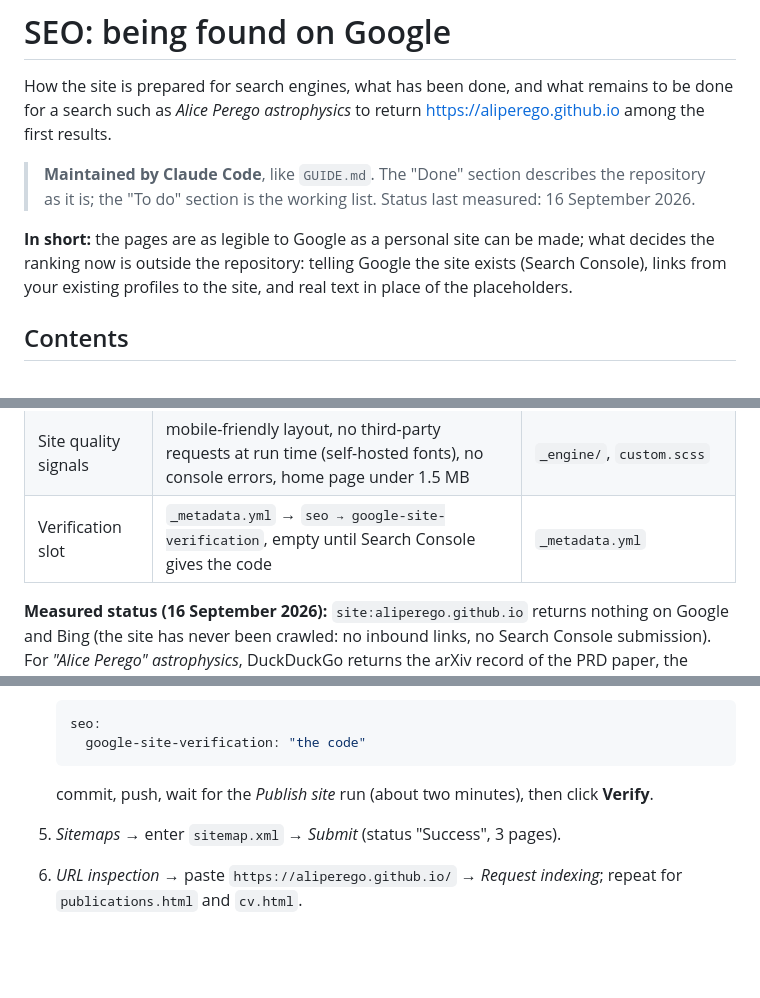
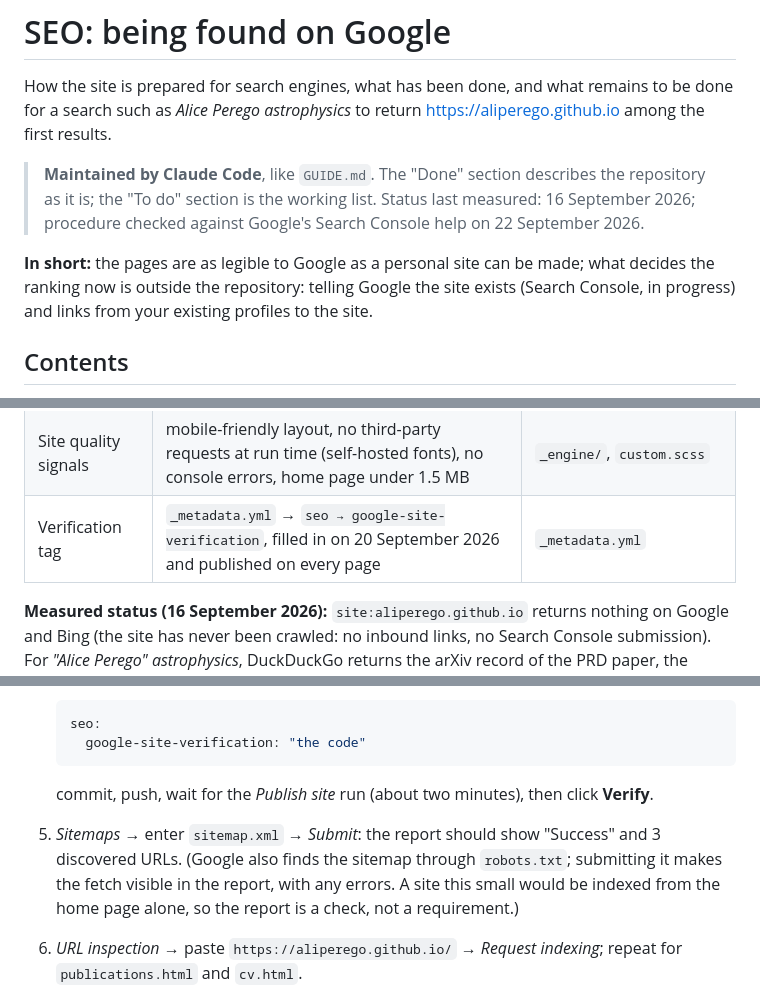
Before and after one commit to aliperego/aliperego.github.io, a Markdown page: SEO.md, 3 parts joined by grey strips. GitHub-like rendering; blank space fills up the shorter version.

Commit message:
Check the Search Console procedure in SEO.md
Steps verified against Google's help pages (ownership verification by HTML tag; Sitemaps report; URL inspection). Notes the state: tag published, sitemap and indexing requests still to do; placeholders written.

Co-Authored-By: Claude Fable 5.1 <noreply@anthropic.com>

````diff
--- a/SEO.md
+++ b/SEO.md
@@ -2,9 +2,9 @@
 
 How the site is prepared for search engines, what has been done, and what remains to be done for a search such as *Alice Perego astrophysics* to return <https://aliperego.github.io> among the first results.
 
-> **Maintained by Claude Code**, like `GUIDE.md`. The "Done" section describes the repository as it is; the "To do" section is the working list. Status last measured: 16 September 2026.
+> **Maintained by Claude Code**, like `GUIDE.md`. The "Done" section describes the repository as it is; the "To do" section is the working list. Status last measured: 16 September 2026; procedure checked against Google's Search Console help on 22 September 2026.
 
-**In short:** the pages are as legible to Google as a personal site can be made; what decides the ranking now is outside the repository: telling Google the site exists (Search Console), links from your existing profiles to the site, and real text in place of the placeholders.
+**In short:** the pages are as legible to Google as a personal site can be made; what decides the ranking now is outside the repository: telling Google the site exists (Search Console, in progress) and links from your existing profiles to the site.
 
 ## Contents
 
@@ -46,7 +46,7 @@ Everything below is generated by the layout code (`_engine/layout.lua`) from `_m
 | Sitemap and robots | `sitemap.xml` with the three pages; `robots.txt` pointing to it | generated by Quarto |
 | Indexing hygiene | the 404 page is `noindex`; `lang="en"`; stable URLs; the CV keeps its file name | `404.qmd`; `_quarto.yml` |
 | Site quality signals | mobile-friendly layout, no third-party requests at run time (self-hosted fonts), no console errors, home page under 1.5 MB | `_engine/`, `custom.scss` |
-| Verification slot | `_metadata.yml` → `seo → google-site-verification`, empty until Search Console gives the code | `_metadata.yml` |
+| Verification tag | `_metadata.yml` → `seo → google-site-verification`, filled in on 20 September 2026 and published on every page | `_metadata.yml` |
 
 **Measured status (16 September 2026):** `site:aliperego.github.io` returns nothing on Google and Bing (the site has never been crawled: no inbound links, no Search Console submission). For *"Alice Perego" astrophysics*, DuckDuckGo returns the arXiv record of the PRD paper, the INSPIRE author page and the GitHub profile `github.com/aliperego`, whose bio still reads "Astrophysics MSc student at University of Milano-Bicocca" and has no website link.
 
@@ -69,7 +71,7 @@ In order of effect. Steps 1–3 need Alice's own accounts; nothing else in the r
    ```
 
    commit, push, wait for the *Publish site* run (about two minutes), then click **Verify**.
-5. *Sitemaps* → enter `sitemap.xml` → *Submit* (status "Success", 3 pages).
+5. *Sitemaps* → enter `sitemap.xml` → *Submit*: the report should show "Success" and 3 discovered URLs. (Google also finds the sitemap through `robots.txt`; submitting it makes the fetch visible in the report, with any errors. A site this small would be indexed from the home page alone, so the report is a check, not a requirement.)
 6. *URL inspection* → paste `https://aliperego.github.io/` → *Request indexing*; repeat for `publications.html` and `cv.html`.
 
 Expected: the home page indexed within a few days; *Performance* then shows the queries the site appears for.
````
Also changed, not shown: other parts of SEO.md (+3 -1 lines).
